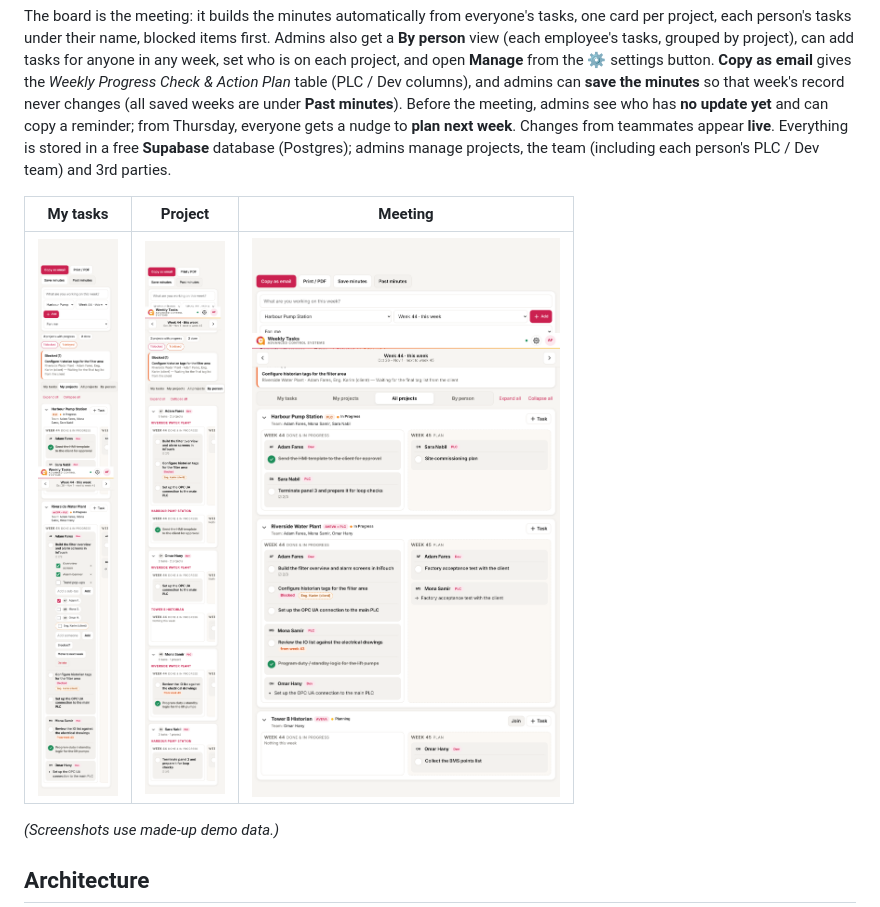
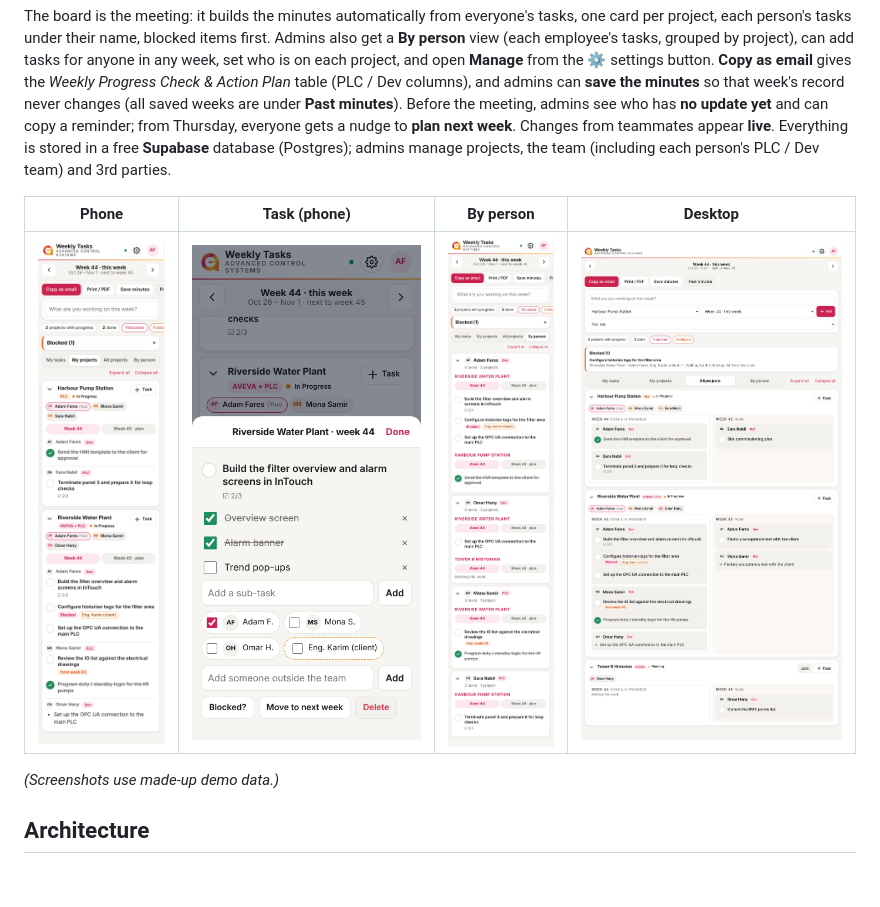
Before and after one commit to AdhamAZaki/acsprojectmanager, a Markdown page: README.md, the part around the change. Drawn GitHub-style; pictures changed too: docs/screenshots/2-board.png, docs/screenshots/2b-task-sheet.png (added), docs/screenshots/3-by-person.png; blank space fills up the shorter version.

```diff
--- a/README.md
+++ b/README.md
@@ -11,9 +11,9 @@ Each engineer signs in with a **username and password** and:
 
 The board is the meeting: it builds the minutes automatically from everyone's tasks, one card per project, each person's tasks under their name, blocked items first. Admins also get a **By person** view (each employee's tasks, grouped by project), can add tasks for anyone in any week, set who is on each project, and open **Manage** from the ⚙ settings button. **Copy as email** gives the *Weekly Progress Check & Action Plan* table (PLC / Dev columns), and admins can **save the minutes** so that week's record never changes (all saved weeks are under **Past minutes**). Before the meeting, admins see who has **no update yet** and can copy a reminder; from Thursday, everyone gets a nudge to **plan next week**. Changes from teammates appear **live**. Everything is stored in a free **Supabase** database (Postgres); admins manage projects, the team (including each person's PLC / Dev team) and 3rd parties.
 
-| My tasks | Project | Meeting |
-|---|---|---|
-| ![Weekly board](docs/screenshots/2-board.png) | ![By person](docs/screenshots/3-by-person.png) | ![Wide screen](docs/screenshots/4-board-wide.png) |
+| Phone | Task (phone) | By person | Desktop |
+|---|---|---|---|
+| ![Weekly board on a phone](docs/screenshots/2-board.png) | ![Task sheet on a phone](docs/screenshots/2b-task-sheet.png) | ![By person](docs/screenshots/3-by-person.png) | ![Wide screen](docs/screenshots/4-board-wide.png) |
 
 *(Screenshots use made-up demo data.)*
 
```
Also changed, not shown: docs/SETUP.md (+1 -0 lines), docs/screenshots/1-login.png, 5 other files.
